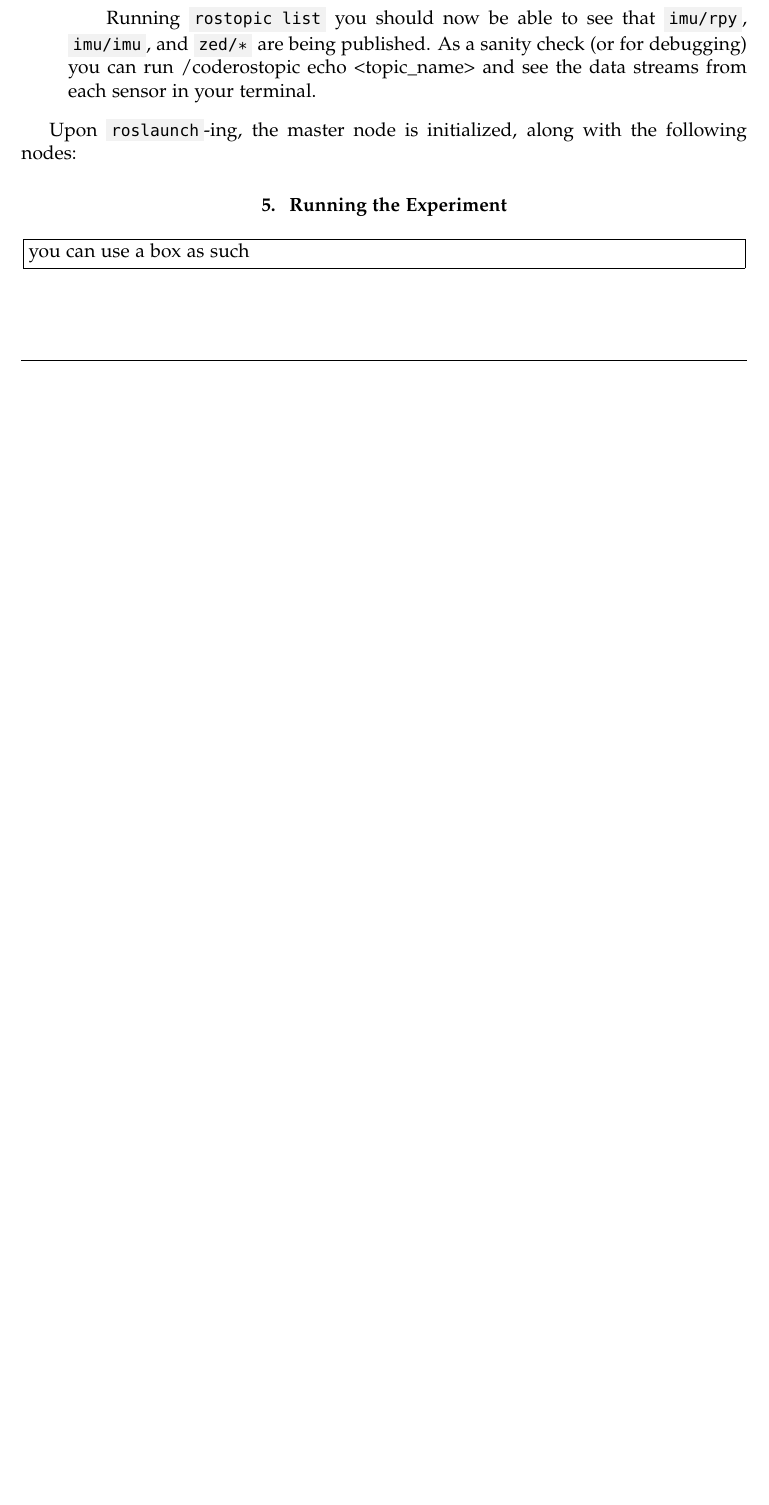
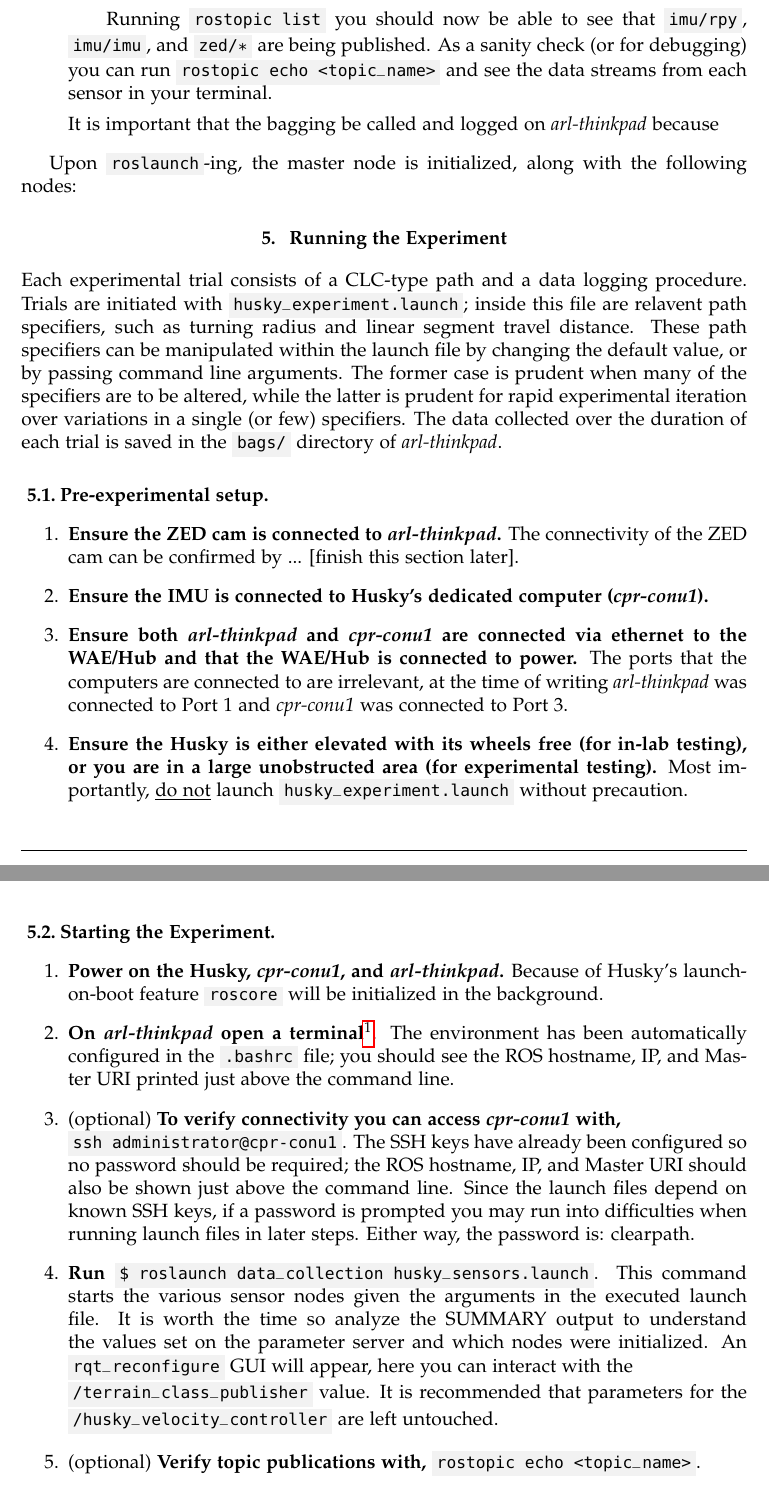
Before and after one commit to brahste/data_collection, a LaTeX problem sheet (resources/usage/main.tex): part of page 3 of 4 before the commit and two parts of pages 4 and 5 of 6 after it, the two joined at a grey line, cut so that both start at the same text, the shorter picture padded with empty space. Compiled offline with pdfLaTeX.

Commit message:
Added running the experiment section

```diff
--- a/resources/usage/main.tex
+++ b/resources/usage/main.tex
@@ -121,7 +129,9 @@ Note that \code{husky\_sensors.launch} initializes nodes that exist on both \emp
 \item Initialize the peripheral sensors with: \\
   \code{roslaunch data\_collection husky\_sensors.launch}
 
-\qquad Running \code{rostopic list} you should now be able to see that \code{imu/rpy}, \code{imu/imu}, and \code{zed/*} are being published. As a sanity check (or for debugging) you can run /code{rostopic echo <topic\_name>} and see the data streams from each sensor in your terminal.
+  \qquad Running \code{rostopic list} you should now be able to see that \code{imu/rpy}, \code{imu/imu}, and \code{zed/*} are being published. As a sanity check (or for debugging) you can run \code{rostopic echo <topic\_name>} and see the data streams from each sensor in your terminal.
+
+  It is important that the bagging be called and logged on \emph{arl-thinkpad} because
 
 \end{enumerate}
 
@@ -137,6 +147,4 @@ Upon \code{roslaunch}-ing, the master node is initialized, along with the follow
 
 \section{Running the Experiment}
 
-\begin{problem}
-you can use a box as such
-\end{problem}
+Each experimental trial consists of a CLC-type path and a data logging procedure. Trials are initiated with \code{husky\_experiment.launch}; inside this file are relavent path specifiers, such as turning radius and linear segment travel distance. These path specifiers can be manipulated within the launch file by changing the default value, or by passing command line arguments. The former case is prudent when many of the specifiers are to be altered, while the latter is prudent for rapid experimental iteration over variations in a single (or few) specifiers. The data collected over the duration of each trial is saved in the \code{bags/} directory of \emph{arl-thinkpad}.
@@ -142,0 +157,24 @@ you can use a box as such
+\subsection{Pre-experimental setup}
+\begin{enumerate}
+\item \textbf{Ensure the ZED cam is connected to \emph{arl-thinkpad}.} The connectivity of the ZED cam can be confirmed by ... [finish this section later].
+
+\item \textbf{Ensure the IMU is connected to Husky's dedicated computer (\emph{cpr-conu1}).}
+
+\item \textbf{Ensure both \emph{arl-thinkpad} and \emph{cpr-conu1} are connected via ethernet to the WAE/Hub and that the WAE/Hub is connected to power.} The ports that the computers are connected to are irrelevant, at the time of writing \emph{arl-thinkpad} was connected to Port 1 and \emph{cpr-conu1} was connected to Port 3.
+
+\item \textbf{Ensure the Husky is either elevated with its wheels free (for in-lab testing), or you are in a large unobstructed area (for experimental testing).} Most importantly, \underline{do not} launch \code{husky\_experiment.launch} without precaution.
+
+\end{enumerate}
+
+\subsection{Starting the Experiment}
+\begin{enumerate}
+\item \textbf{Power on the Husky, \emph{cpr-conu1}, and \emph{arl-thinkpad}.} Because of Husky's launch-on-boot feature \code{roscore} will be initialized in the background.
+
+\item \textbf{On \emph{arl-thinkpad} open a terminal}\footnote{This computer has been set up with terminator, a terminal emulator. Use Ctrl(Fn)+Shift+E and Ctrl(Fn)+Shift+O to split the terminal vertically and horizonatally.}. The environment has been automatically configured in the \code{.bashrc} file; you should see the ROS hostname, IP, and Master URI printed just above the command line.
+
+\item (optional) \textbf{To verify connectivity you can access \emph{cpr-conu1} with,} \\
+  \code{ssh administrator@cpr-conu1}. The SSH keys have already been configured so no password should be required; the ROS hostname, IP, and Master URI should also be shown just above the command line. Since the launch files depend on known SSH keys, if a password is prompted you may run into difficulties when running launch files in later steps. Either way, the password is: clearpath.
+
+\item \textbf{Run} \code{\$ roslaunch data\_collection husky\_sensors.launch}. This command starts the various sensor nodes given the arguments in the executed launch file. It is worth the time so analyze the SUMMARY output to understand the values set on the parameter server and which nodes were initialized. An \code{rqt\_reconfigure} GUI will appear, here you can interact with the \\ \code{/terrain\_class\_publisher} value. It is recommended that parameters for the \code{/husky\_velocity\_controller} are left untouched.
+
+\item (optional) \textbf{Verify topic publications with,} \code{rostopic echo <topic\_name>}.
@@ -143,3 +190,5 @@ you can use a box as such
+\end{enumerate}
+
 
 \cleardoublepage
 \appendix
```
Also changed, not shown: resources/usage/figs/HuskyPanel.jpg (added), resources/usage/main.pdf, resources/usage/main.tex (35 more changed lines), 4 other files.
